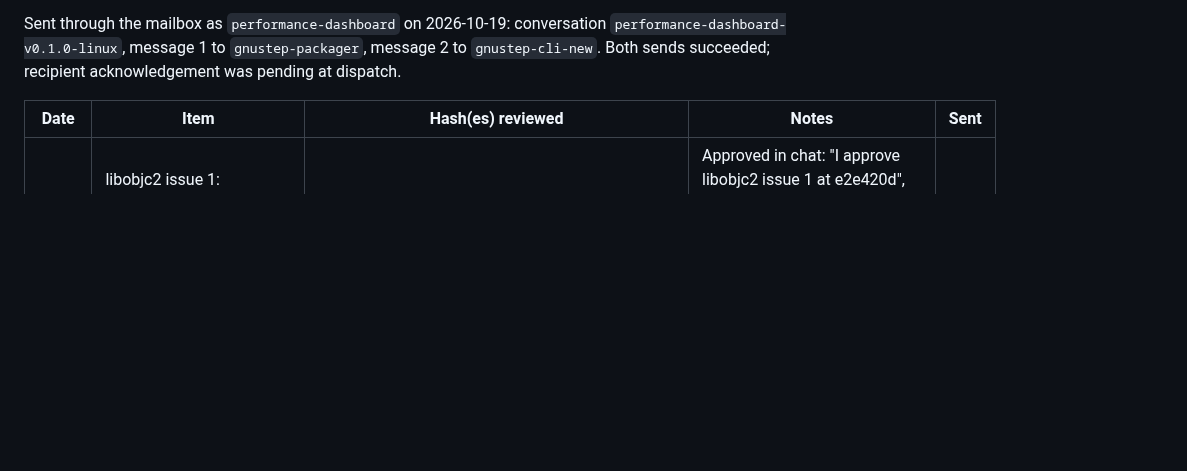
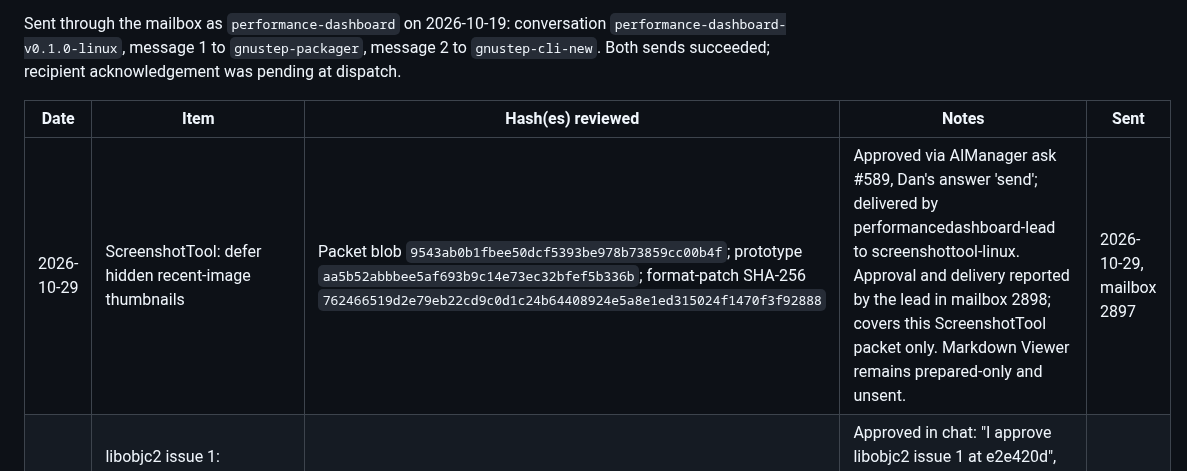
Before and after one commit to danjboyd/gnustep-performance-dashboard, a Markdown page: docs/upstream-signoff.md, the part around the change. Rendered like a GitHub page; blank space fills up the shorter version.

Commit message:
docs: record lead-reported ScreenshotTool sign-off and delivery

```diff
--- a/docs/upstream-signoff.md
+++ b/docs/upstream-signoff.md
@@ -38,6 +38,7 @@ recipient acknowledgement was pending at dispatch.
 
 | Date | Item | Hash(es) reviewed | Notes | Sent |
 |---|---|---|---|---|
+| 2026-10-29 | ScreenshotTool: defer hidden recent-image thumbnails | Packet blob `9543ab0b1fbee50dcf5393be978b73859cc00b4f`; prototype `aa5b52abbbee5af693b9c14e73ec32bfef5b336b`; format-patch SHA-256 `762466519d2e79eb22cd9c0d1c24b64408924e5a8e1ed315024f1470f3f92888` | Approved via AIManager ask #589, Dan's answer 'send'; delivered by performancedashboard-lead to screenshottool-linux. Approval and delivery reported by the lead in mailbox 2898; covers this ScreenshotTool packet only. Markdown Viewer remains prepared-only and unsent. | 2026-10-29, mailbox 2897 |
 | 2026-10-16 | libobjc2 issue 1: objc_getClassList() double-frees its enumerator when the buffer is larger than the class count | e2e420d99e08ad43c988dde7f928f84a90278894 (`docs/upstream-issues/1-libobjc2-getclasslist-double-free.md`) | Approved in chat: "I approve libobjc2 issue 1 at e2e420d", after the draft and its hash were presented. Covers the report only; the reproducer `getclasslist_overallocate.c` (38ca91d) is not part of this approval and is not sent | |
 | 2026-10-16 | libs-gui issue 2: NSOutlineView -frameOfOutlineCellAtRow: always uses column 0 | 41447de952d8cb03ac70a2dff70bdcab18dfd16d (`docs/upstream-issues/2-libs-gui-outline-cell-frame-column-0.md`), 1830fe69e77370ea9867394bee373bd951488341 (`outline_column_frame.m`) | Approved in chat: "I approve libs-gui issue 2 at 41447de/1830fe6 and libs-gui issue 3 at a26b495/633afeb", after the drafts and these hashes were presented. The screenshot `outline_column_frame.png` is not covered | |
 | 2026-10-16 | libs-gui issue 3: +[NSBitmapImageRep _bitmapIsJPEG:] leaks its source manager when the data isn't a JPEG | a26b495d68c0b731c9143db90c27962428791c57 (`docs/upstream-issues/3-libs-gui-jpeg-probe-leak.md`), 633afeb4949db72520033d06d49b66e5f72b30d9 (`jpeg_probe_leak.m`) | Approved in chat: "I approve libs-gui issue 2 at 41447de/1830fe6 and libs-gui issue 3 at a26b495/633afeb", after the drafts and these hashes were presented | |
```
